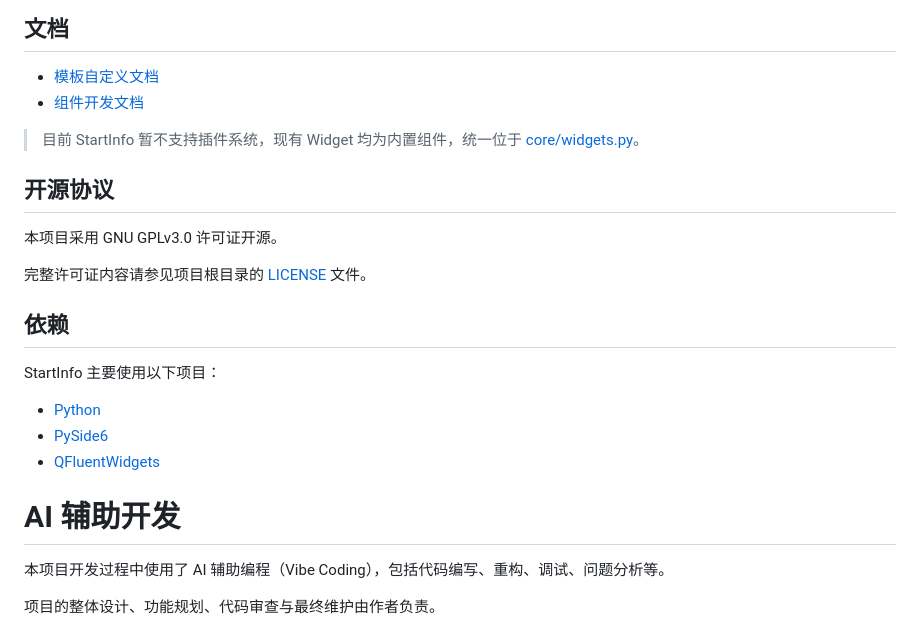
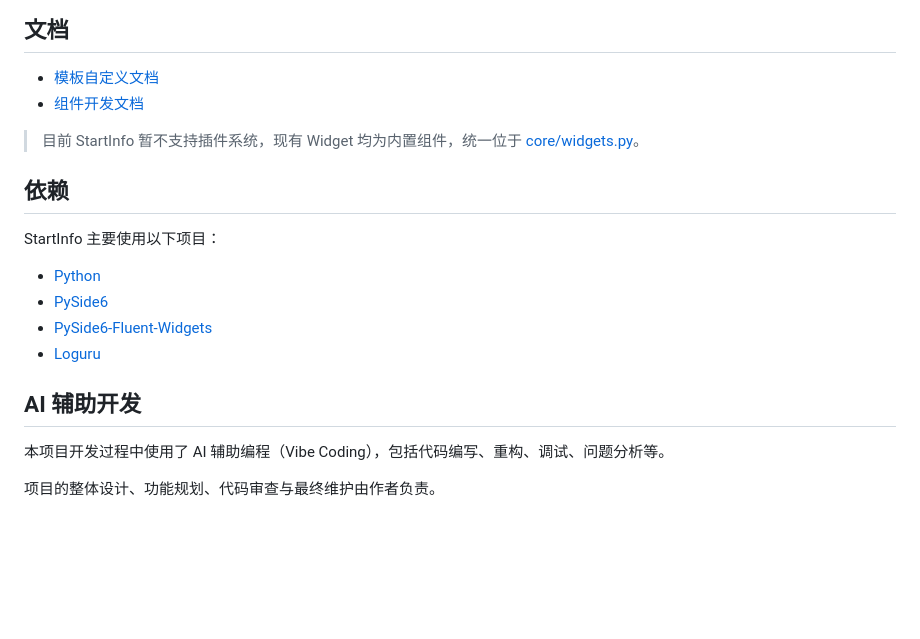
Before and after one commit to HuangTao313/StartInfo, a Markdown page: README.md, the part around the change printed below. Rendered like a GitHub page; blank space fills up the shorter version.

```diff
--- a/README.md
+++ b/README.md
@@ -256,21 +267,16 @@ API Key 请直接填写控制台提供的 Key，无需添加引号或其他内
 
 > 目前 StartInfo 暂不支持插件系统，现有 Widget 均为内置组件，统一位于 [core/widgets.py](core/widgets.py)。
 
-## 开源协议
-
-本项目采用 GNU GPLv3.0 许可证开源。
-
-完整许可证内容请参见项目根目录的 [LICENSE](LICENSE) 文件。
-
 ## 依赖
 
 StartInfo 主要使用以下项目：
 
 - [Python](https://www.python.org/)
 - [PySide6](https://doc.qt.io/qtforpython-6/gettingstarted.html#getting-started)
-- [QFluentWidgets](https://github.com/zhiyiYo/PyQt-Fluent-Widgets/tree/PySide6)
+- [PySide6-Fluent-Widgets](https://github.com/zhiyiYo/PyQt-Fluent-Widgets/tree/PySide6)
+- [Loguru](https://github.com/Delgan/loguru)
 
-# AI 辅助开发
+## AI 辅助开发
 
 本项目开发过程中使用了 AI 辅助编程（Vibe Coding），包括代码编写、重构、调试、问题分析等。
 
```
Also changed, not shown: other parts of README.md (+31 -5 lines), docs/images/startinfo.png (added).
